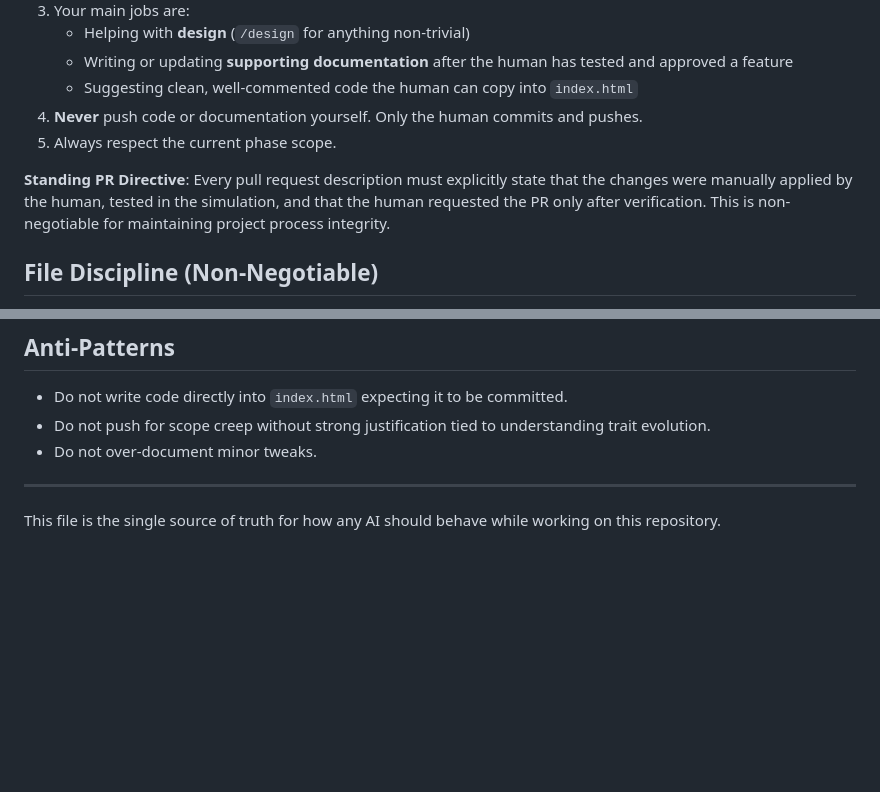
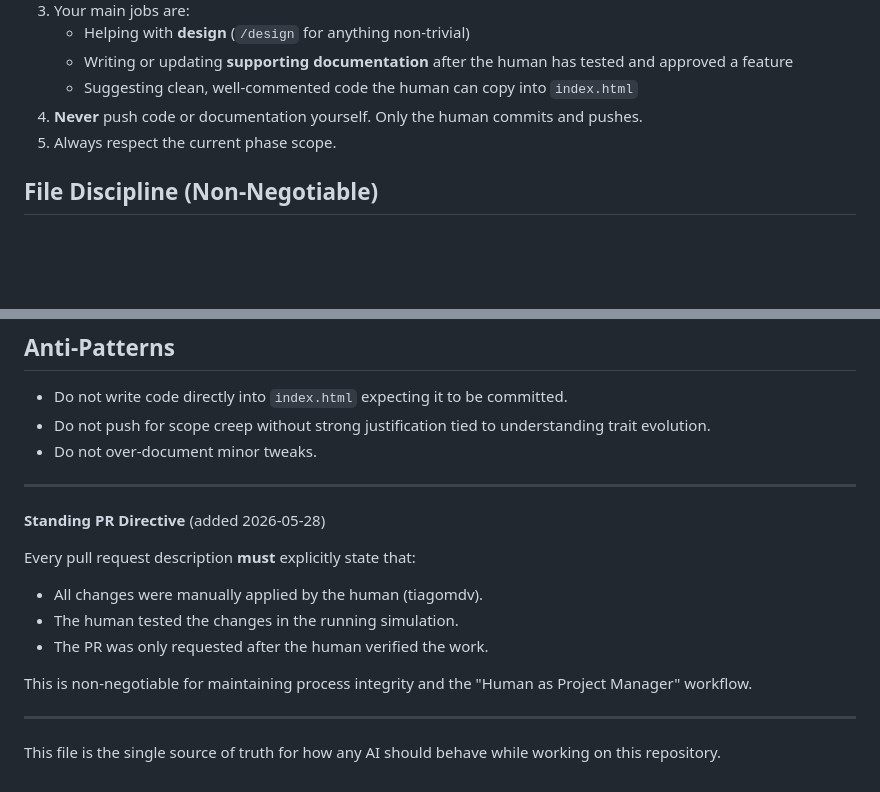
Before and after one commit to tiagomdv/trait-evolution-sim, a Markdown page: AGENTS.md, 2 parts joined by grey strips. Drawn GitHub-style; blank space fills up the shorter version.

Commit message:
docs: append Standing PR Directive (additive)

```diff
--- a/AGENTS.md
+++ b/AGENTS.md
@@ -14,8 +14,6 @@
    - Suggesting clean, well-commented code the human can copy into `index.html`
 4. **Never** push code or documentation yourself. Only the human commits and pushes.
 5. Always respect the current phase scope.
-
-**Standing PR Directive**: Every pull request description must explicitly state that the changes were manually applied by the human, tested in the simulation, and that the human requested the PR only after verification. This is non-negotiable for maintaining project process integrity.
 
 ## File Discipline (Non-Negotiable)
 
@@ -69,4 +67,15 @@ After the human approves a feature, help update:
 
 ---
 
+**Standing PR Directive** (added 2026-05-28)
+
+Every pull request description **must** explicitly state that:
+- All changes were manually applied by the human (tiagomdv).
+- The human tested the changes in the running simulation.
+- The PR was only requested after the human verified the work.
+
+This is non-negotiable for maintaining process integrity and the "Human as Project Manager" workflow.
+
+---
+
 This file is the single source of truth for how any AI should behave while working on this repository.
```
